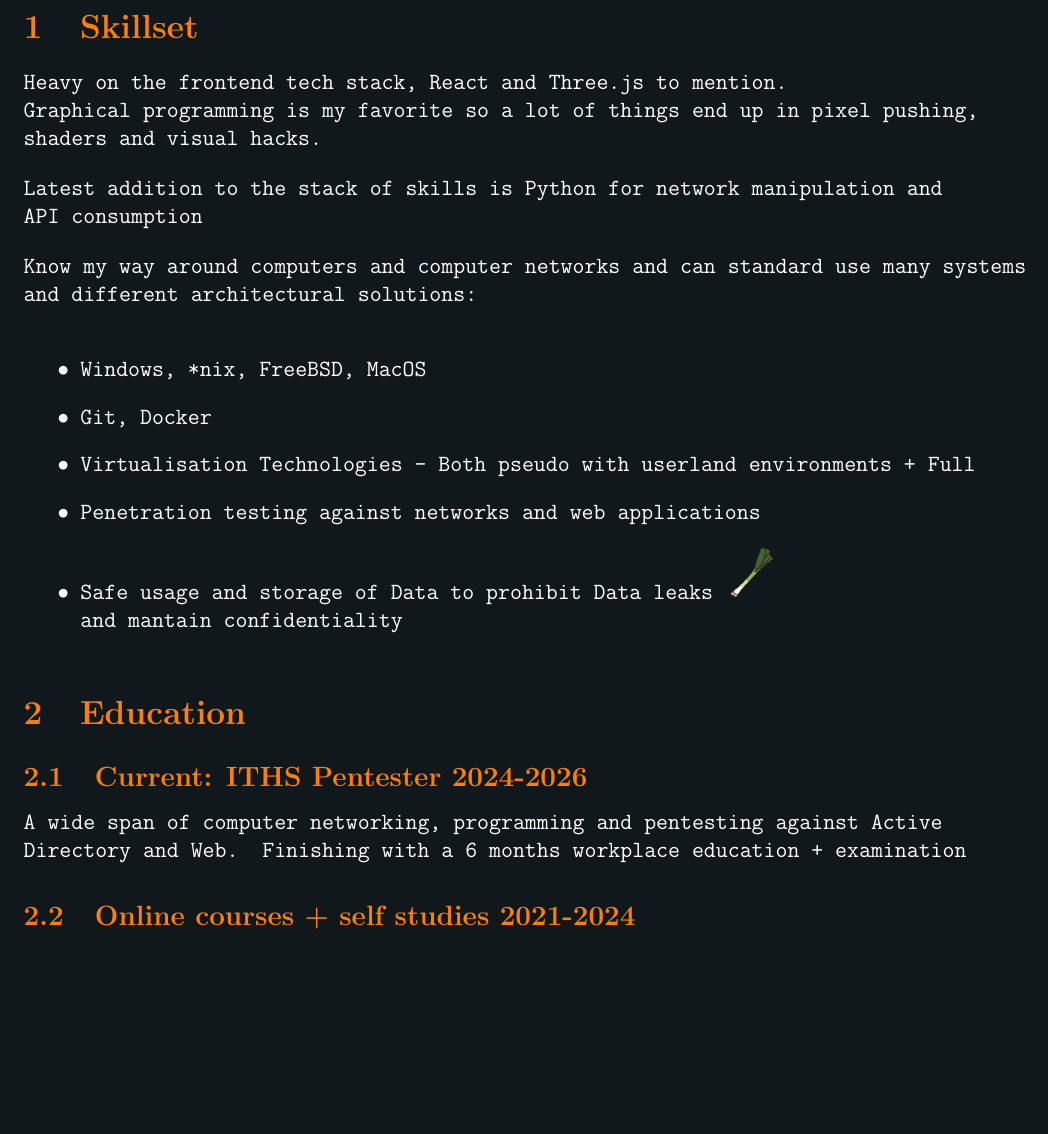
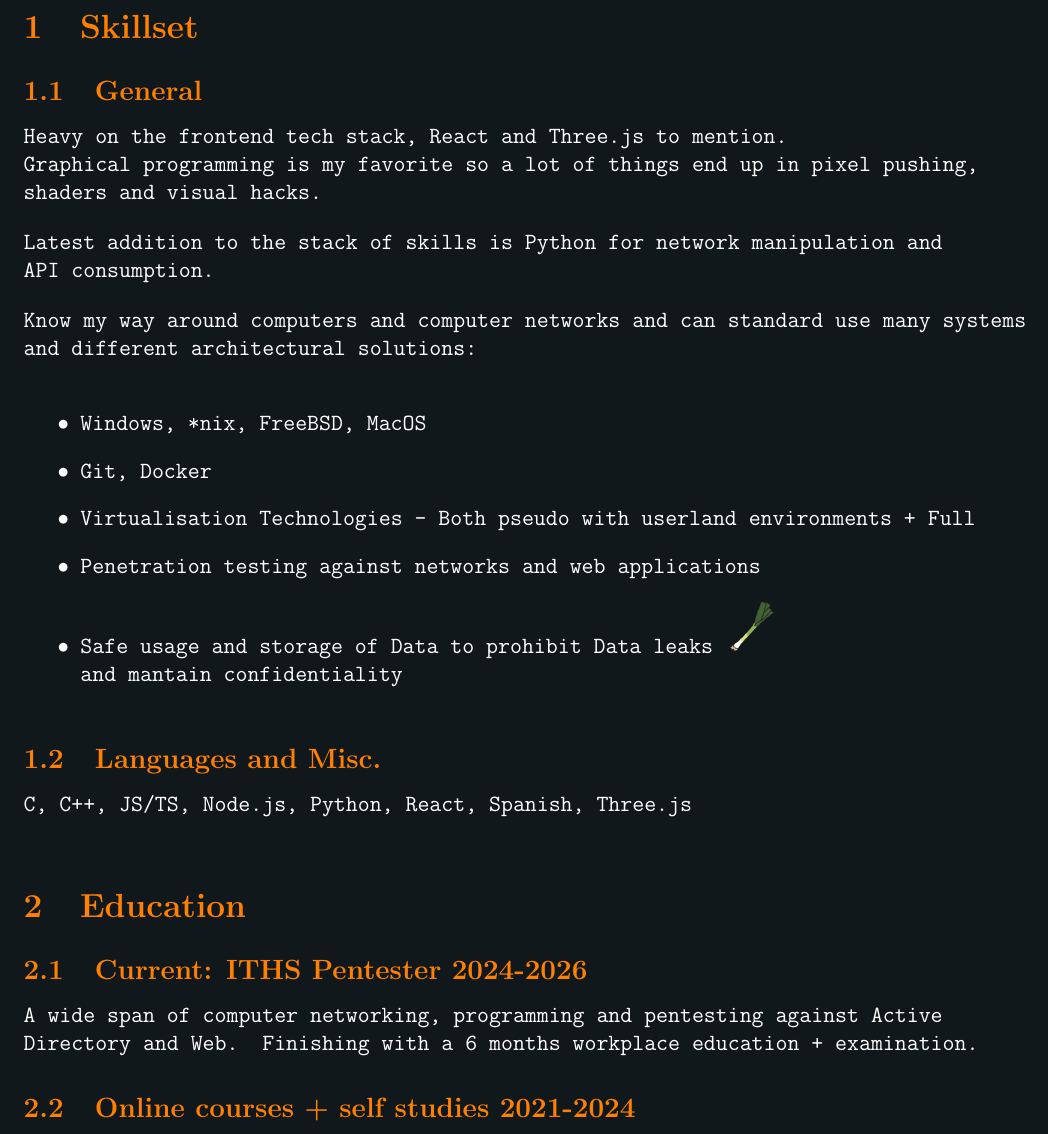
Before and after one commit to professor-oats/CVTeX, a LaTeX document (main.tex): part of page 2 of 4, cut so that both start at the same text, the shorter picture padded with empty space. Compiled offline with pdfLaTeX.

Commit message:
Update to resulting tex

```diff
--- a/main.tex
+++ b/main.tex
@@ -7,7 +7,7 @@
 \usetikzlibrary{shapes}
 \usepackage{amsmath,amssymb}
 \usepackage{titlesec}
-\usepackage{hyperref}
+\usepackage[hidelinks]{hyperref}
 
 \titleformat{\section}
   {\Large\bfseries\color{orange}} % Large, bold, and orange
@@ -92,9 +92,10 @@ shift={(-3.08,4.2)}, rotate=131, scale=0.2
     \end{center}
 
     \section{Skillset}\label{sec:skills}
+      \subsection{General}\label{subsec:general}
       \texttt{\textcolor{white}{Heavy on the frontend tech stack, React and Three.js to mention. \\
       Graphical programming is my favorite so a lot of things end up in pixel pushing, shaders and visual hacks. \\[0.4cm]
-      Latest addition to the stack of skills is Python for network manipulation and API consumption \\[0.4cm]
+      Latest addition to the stack of skills is Python for network manipulation and API consumption. \\[0.4cm]
       Know my way around computers and computer networks and can standard use many systems and different architectural solutions: \\
       \begin{itemize}
         \item Windows, *nix, FreeBSD, MacOS
@@ -105,9 +106,14 @@ shift={(-3.08,4.2)}, rotate=131, scale=0.2
       \end{itemize}
       }}
 
+      \subsection{Languages and Misc.}\label{subsec:languages}
+      \texttt{\textcolor{white}{
+      C, C++, JS/TS, Node.js, Python, React, Spanish, Three.js
+      }} \\
+
     \section{Education}\label{sec:education}
     \subsection{Current: ITHS Pentester 2024-2026}\label{subsec:current}
-      \texttt{\textcolor{white}{A wide span of computer networking, programming and pentesting against Active Directory and Web. Finishing with a 6 months workplace education + examination}}
+      \texttt{\textcolor{white}{A wide span of computer networking, programming and pentesting against Active Directory and Web. Finishing with a 6 months workplace education + examination.}}
     \subsection{Online courses + self studies 2021-2024}\label{subsec:old}
       \texttt{\textcolor{white}{Hitting books and docs to push skill levels in the areas of development I like, mentions: \\
       \begin{itemize}
```
Also changed, not shown: main.tex (4 more changed lines).
